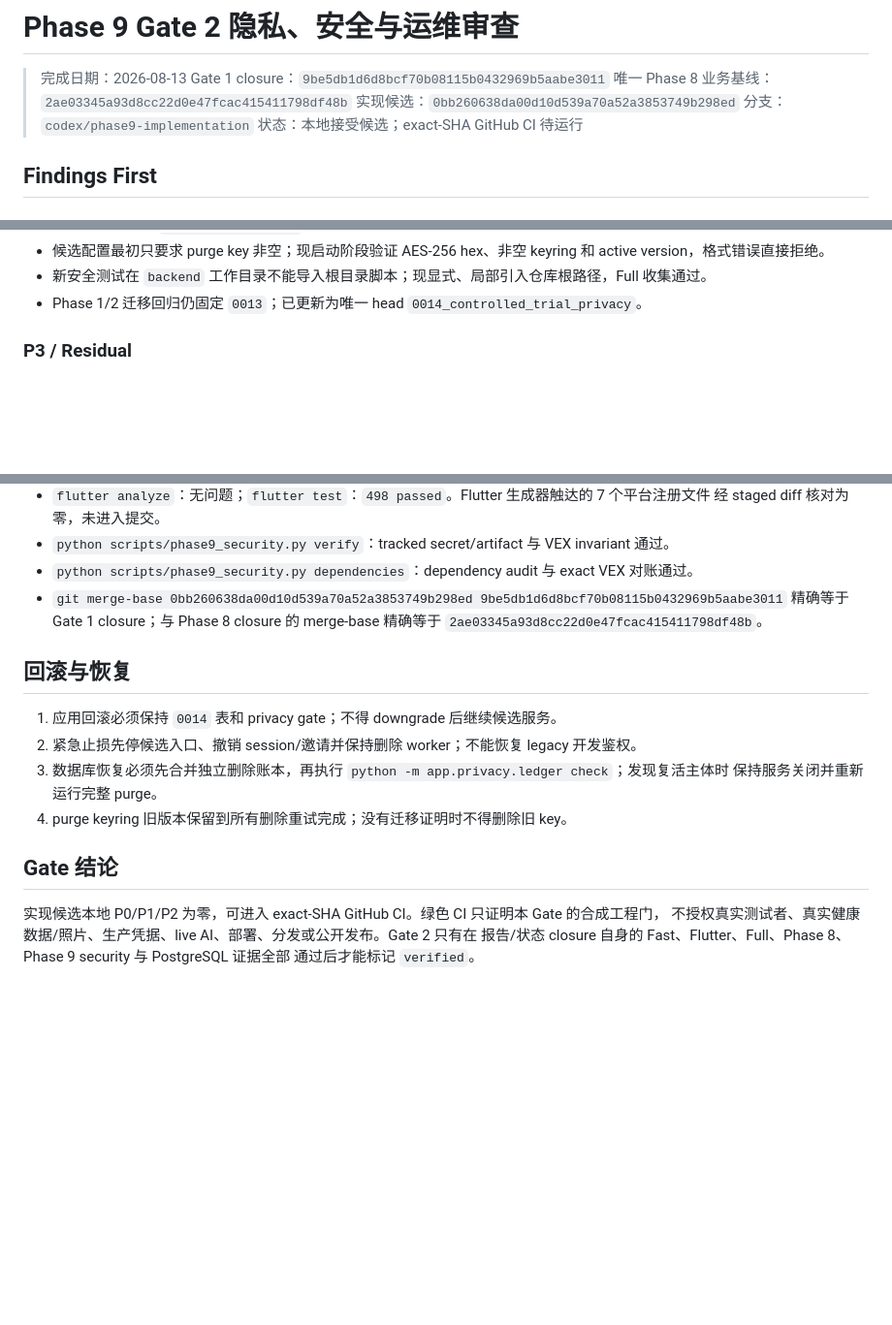
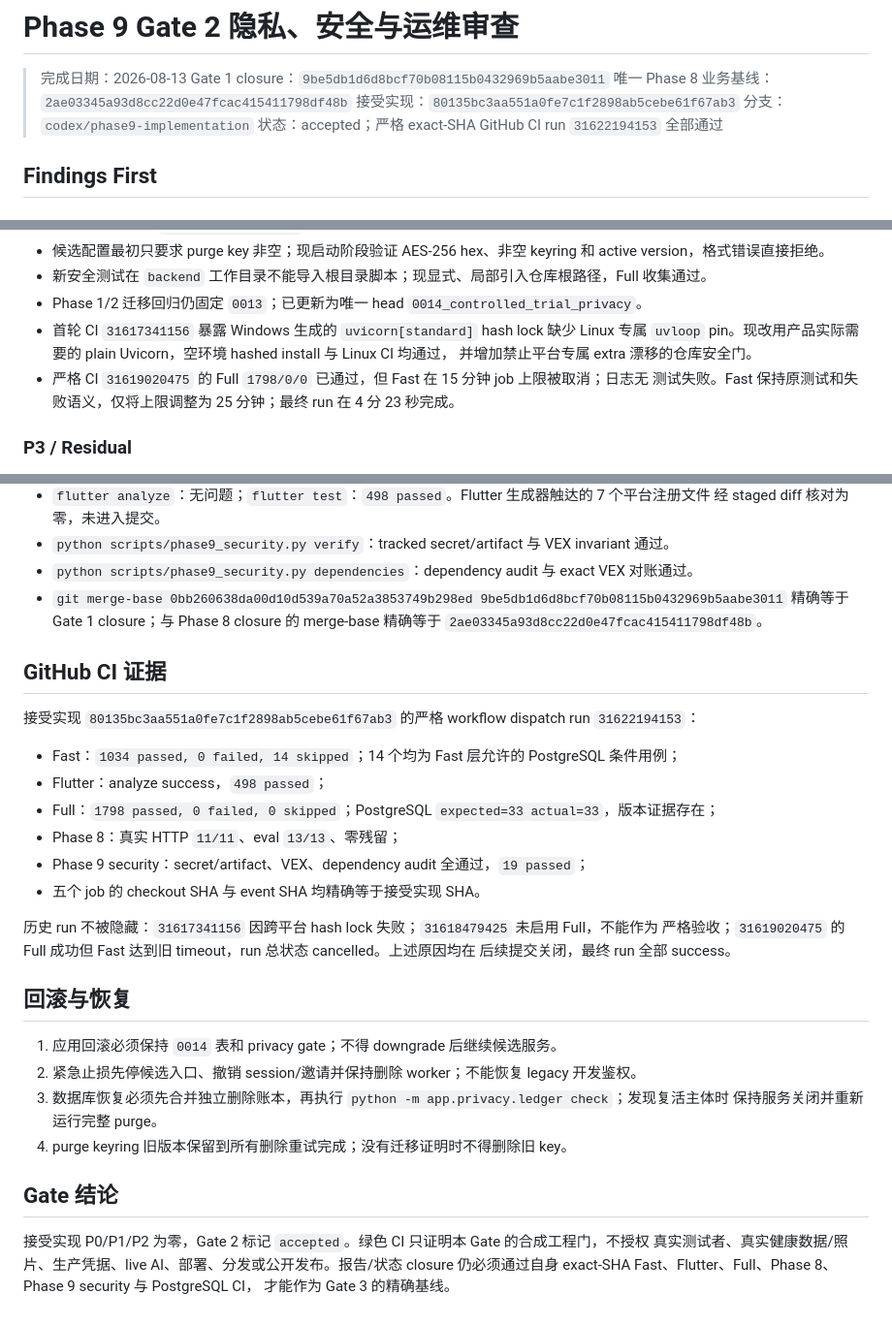
Before and after one commit to Lizz-666/health-agent, a Markdown page: docs/reports/phase9-gate2-review-2026-08-13.md, 3 parts joined by grey strips. Shown at 97% size. Drawn GitHub-style; blank space fills up the shorter version.

Commit message:
docs(phase9): close gate 2

```diff
--- a/docs/reports/phase9-gate2-review-2026-08-13.md
+++ b/docs/reports/phase9-gate2-review-2026-08-13.md
@@ -3,9 +3,9 @@
 > 完成日期：2026-08-13
 > Gate 1 closure：`9be5db1d6d8bcf70b08115b0432969b5aabe3011`
 > 唯一 Phase 8 业务基线：`2ae03345a93d8cc22d0e47fcac415411798df48b`
-> 实现候选：`0bb260638da00d10d539a70a52a3853749b298ed`
+> 接受实现：`80135bc3aa551a0fe7c1f2898ab5cebe61f67ab3`
 > 分支：`codex/phase9-implementation`
-> 状态：本地接受候选；exact-SHA GitHub CI 待运行
+> 状态：accepted；严格 exact-SHA GitHub CI run `31622194153` 全部通过
 
 ## Findings First
 
@@ -34,6 +34,11 @@
 - 新安全测试在 `backend` 工作目录不能导入根目录脚本；现显式、局部引入仓库根路径，Full
   收集通过。
 - Phase 1/2 迁移回归仍固定 `0013`；已更新为唯一 head `0014_controlled_trial_privacy`。
+- 首轮 CI `31617341156` 暴露 Windows 生成的 `uvicorn[standard]` hash lock 缺少 Linux 专属
+  `uvloop` pin。现改用产品实际需要的 plain Uvicorn，空环境 hashed install 与 Linux CI 均通过，
+  并增加禁止平台专属 extra 漂移的仓库安全门。
+- 严格 CI `31619020475` 的 Full `1798/0/0` 已通过，但 Fast 在 15 分钟 job 上限被取消；日志无
+  测试失败。Fast 保持原测试和失败语义，仅将上限调整为 25 分钟；最终 run 在 4 分 23 秒完成。
 
 ### P3 / Residual
 
@@ -78,6 +83,22 @@
   9be5db1d6d8bcf70b08115b0432969b5aabe3011` 精确等于 Gate 1 closure；与 Phase 8 closure 的
   merge-base 精确等于 `2ae03345a93d8cc22d0e47fcac415411798df48b`。
 
+## GitHub CI 证据
+
+接受实现 `80135bc3aa551a0fe7c1f2898ab5cebe61f67ab3` 的严格 workflow dispatch
+run `31622194153`：
+
+- Fast：`1034 passed, 0 failed, 14 skipped`；14 个均为 Fast 层允许的 PostgreSQL 条件用例；
+- Flutter：analyze success，`498 passed`；
+- Full：`1798 passed, 0 failed, 0 skipped`；PostgreSQL `expected=33 actual=33`，版本证据存在；
+- Phase 8：真实 HTTP `11/11`、eval `13/13`、零残留；
+- Phase 9 security：secret/artifact、VEX、dependency audit 全通过，`19 passed`；
+- 五个 job 的 checkout SHA 与 event SHA 均精确等于接受实现 SHA。
+
+历史 run 不被隐藏：`31617341156` 因跨平台 hash lock 失败；`31618479425` 未启用 Full，不能作为
+严格验收；`31619020475` 的 Full 成功但 Fast 达到旧 timeout，run 总状态 cancelled。上述原因均在
+后续提交关闭，最终 run 全部 success。
+
 ## 回滚与恢复
 
 1. 应用回滚必须保持 `0014` 表和 privacy gate；不得 downgrade 后继续候选服务。
@@ -88,7 +109,7 @@
 
 ## Gate 结论
 
-实现候选本地 P0/P1/P2 为零，可进入 exact-SHA GitHub CI。绿色 CI 只证明本 Gate 的合成工程门，
-不授权真实测试者、真实健康数据/照片、生产凭据、live AI、部署、分发或公开发布。Gate 2 只有在
-报告/状态 closure 自身的 Fast、Flutter、Full、Phase 8、Phase 9 security 与 PostgreSQL 证据全部
-通过后才能标记 `verified`。
+接受实现 P0/P1/P2 为零，Gate 2 标记 `accepted`。绿色 CI 只证明本 Gate 的合成工程门，不授权
+真实测试者、真实健康数据/照片、生产凭据、live AI、部署、分发或公开发布。报告/状态 closure
+仍必须通过自身 exact-SHA Fast、Flutter、Full、Phase 8、Phase 9 security 与 PostgreSQL CI，
+才能作为 Gate 3 的精确基线。
```
Also changed, not shown: docs/agent/ACTIVE_TASKS.md (+10 -6 lines), docs/product/roadmap.md (+2 -2 lines).
